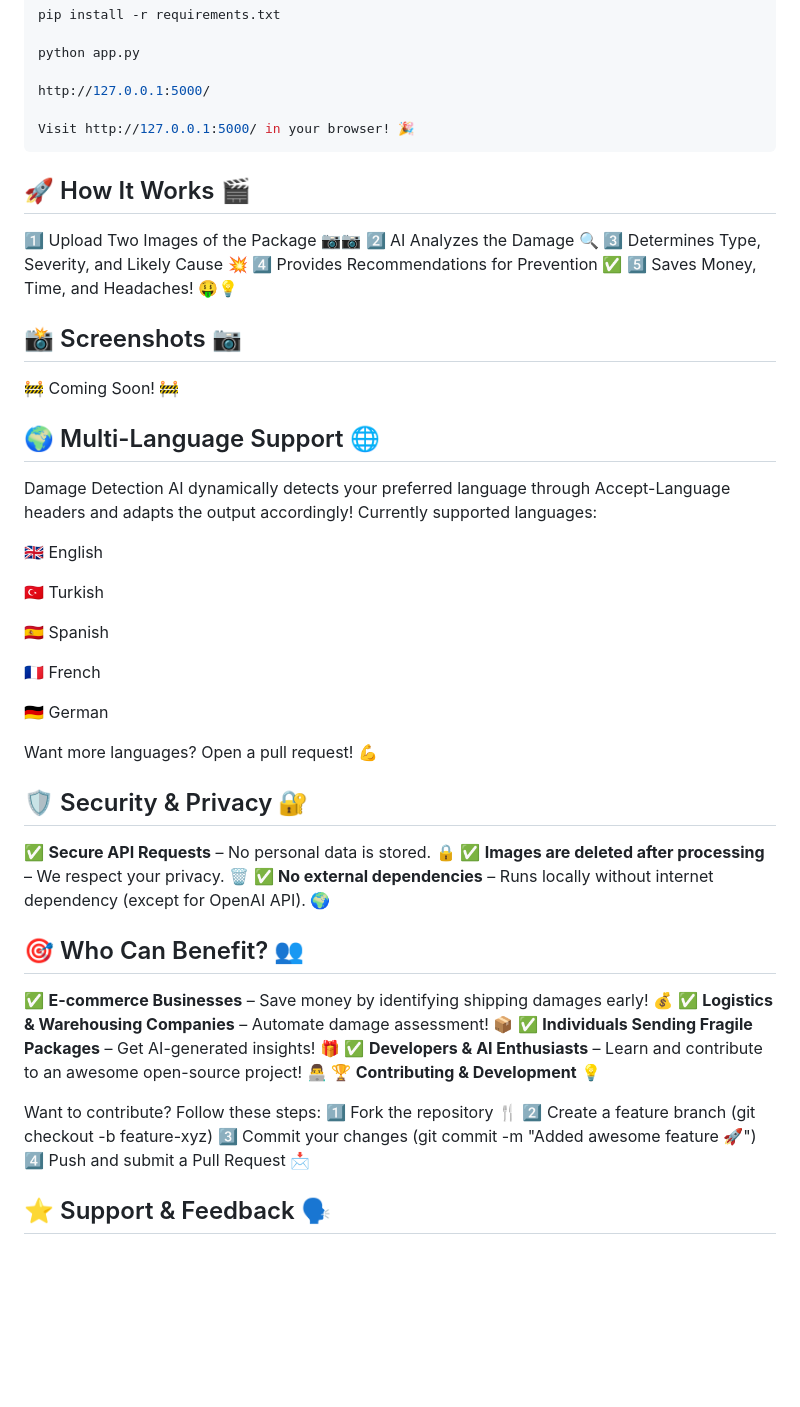
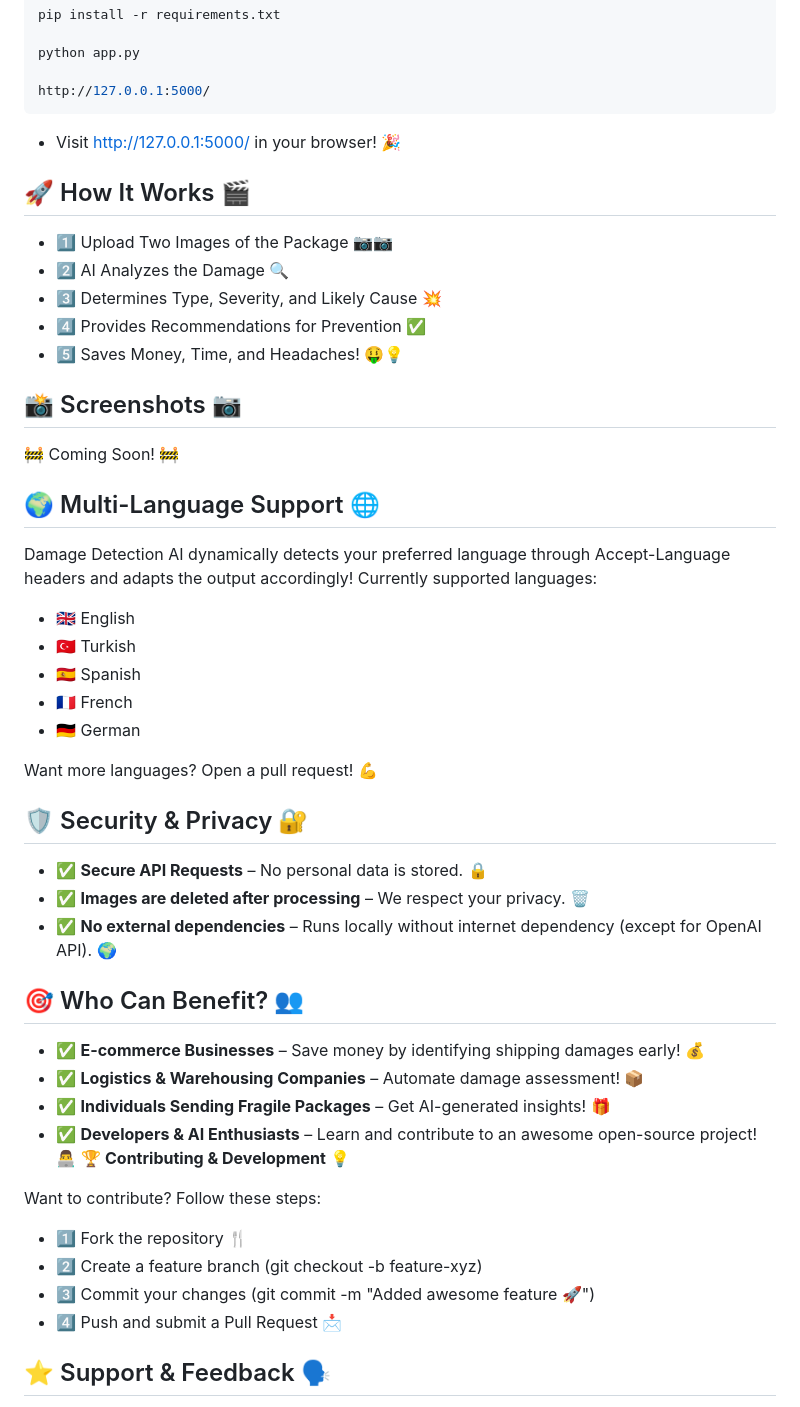
Before and after one commit to a-utku-saka/damage-detection-ai, a Markdown page: README.md, the part around the change printed below. GitHub-like rendering; blank space fills up the shorter version.

````diff
--- a/README.md
+++ b/README.md
@@ -45,16 +45,16 @@ pip install -r requirements.txt
 python app.py
 
 http://127.0.0.1:5000/
+```
+- Visit http://127.0.0.1:5000/ in your browser! 🎉
 
-Visit http://127.0.0.1:5000/ in your browser! 🎉
-```
 ## 🚀 How It Works 🎬
 
-1️⃣ Upload Two Images of the Package 📷📷
-2️⃣ AI Analyzes the Damage 🔍
-3️⃣ Determines Type, Severity, and Likely Cause 💥
-4️⃣ Provides Recommendations for Prevention ✅
-5️⃣ Saves Money, Time, and Headaches! 🤑💡
+- 1️⃣ Upload Two Images of the Package 📷📷
+- 2️⃣ AI Analyzes the Damage 🔍
+- 3️⃣ Determines Type, Severity, and Likely Cause 💥
+- 4️⃣ Provides Recommendations for Prevention ✅
+- 5️⃣ Saves Money, Time, and Headaches! 🤑💡
 
 ## 📸 Screenshots 📷
 
@@ -64,37 +64,33 @@ Visit http://127.0.0.1:5000/ in your browser! 🎉
 
 Damage Detection AI dynamically detects your preferred language through Accept-Language headers and adapts the output accordingly! Currently supported languages:
 
-🇬🇧 English
-
-🇹🇷 Turkish
-
-🇪🇸 Spanish
-
-🇫🇷 French
-
-🇩🇪 German
+- 🇬🇧 English
+- 🇹🇷 Turkish
+- 🇪🇸 Spanish
+- 🇫🇷 French
+- 🇩🇪 German
 
 Want more languages? Open a pull request! 💪
 
 ## 🛡️ Security & Privacy 🔐
 
-✅ **Secure API Requests**  – No personal data is stored. 🔒
-✅ **Images are deleted after processing** – We respect your privacy. 🗑️
-✅ **No external dependencies** – Runs locally without internet dependency (except for OpenAI API). 🌍
+- ✅ **Secure API Requests**  – No personal data is stored. 🔒
+- ✅ **Images are deleted after processing** – We respect your privacy. 🗑️
+- ✅ **No external dependencies** – Runs locally without internet dependency (except for OpenAI API). 🌍
 
 ## 🎯 Who Can Benefit? 👥
 
-✅ **E-commerce Businesses** – Save money by identifying shipping damages early! 💰
-✅ **Logistics & Warehousing Companies** – Automate damage assessment! 📦
-✅ **Individuals Sending Fragile Packages** – Get AI-generated insights! 🎁
-✅ **Developers & AI Enthusiasts** – Learn and contribute to an awesome open-source project! 👨‍💻
+- ✅ **E-commerce Businesses** – Save money by identifying shipping damages early! 💰
+- ✅ **Logistics & Warehousing Companies** – Automate damage assessment! 📦
+- ✅ **Individuals Sending Fragile Packages** – Get AI-generated insights! 🎁
+- ✅ **Developers & AI Enthusiasts** – Learn and contribute to an awesome open-source project! 👨‍💻
 🏆 **Contributing & Development** 💡
 
 Want to contribute? Follow these steps:
-1️⃣ Fork the repository 🍴
-2️⃣ Create a feature branch (git checkout -b feature-xyz)
-3️⃣ Commit your changes (git commit -m "Added awesome feature 🚀")
-4️⃣ Push and submit a Pull Request 📩
+- 1️⃣ Fork the repository 🍴
+- 2️⃣ Create a feature branch (git checkout -b feature-xyz)
+- 3️⃣ Commit your changes (git commit -m "Added awesome feature 🚀")
+- 4️⃣ Push and submit a Pull Request 📩
 
 ## ⭐ Support & Feedback 🗣️
 
````
Also changed, not shown: other parts of README.md (+10 -10 lines).
